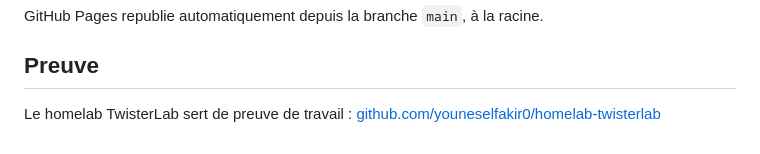
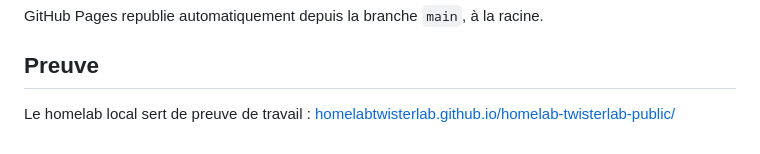
Before and after one commit to youneselfakir0/youneselfakir0.github.io, a Markdown page: README.md, the part around the change. Rendered like a GitHub page.

Commit message:
Alignement canon README: lien homelab public unique, pas de fusion TwisterLab/homelab

```diff
--- a/README.md
+++ b/README.md
@@ -78,5 +78,5 @@ GitHub Pages republie automatiquement depuis la branche `main`, à la racine.
 
 ## Preuve
 
-Le homelab TwisterLab sert de preuve de travail :
-[github.com/youneselfakir0/homelab-twisterlab](https://github.com/youneselfakir0/homelab-twisterlab)
+Le homelab local sert de preuve de travail :
+[homelabtwisterlab.github.io/homelab-twisterlab-public/](https://homelabtwisterlab.github.io/homelab-twisterlab-public/)
```
